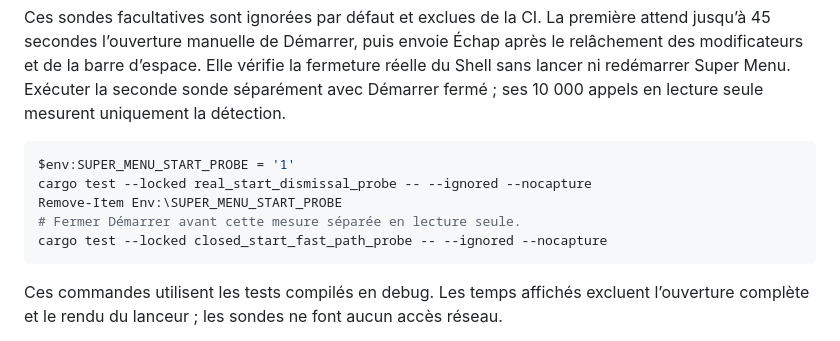
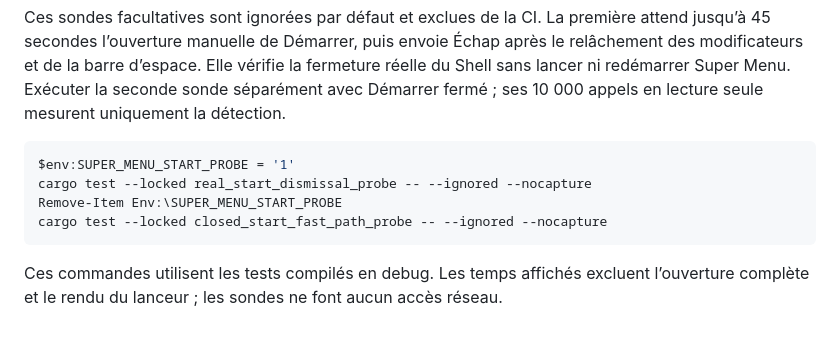
Before and after one commit to roukmoute/SuperMenu, a Markdown page: TESTING.fr.md, the part around the change. GitHub-like rendering.

````diff
--- a/TESTING.fr.md
+++ b/TESTING.fr.md
@@ -138,7 +138,6 @@ Ces sondes facultatives sont ignorées par défaut et exclues de la CI. La premi
 $env:SUPER_MENU_START_PROBE = '1'
 cargo test --locked real_start_dismissal_probe -- --ignored --nocapture
 Remove-Item Env:\SUPER_MENU_START_PROBE
-# Fermer Démarrer avant cette mesure séparée en lecture seule.
 cargo test --locked closed_start_fast_path_probe -- --ignored --nocapture
 ```
 
````
Also changed, not shown: TESTING.md (+0 -1 lines).
